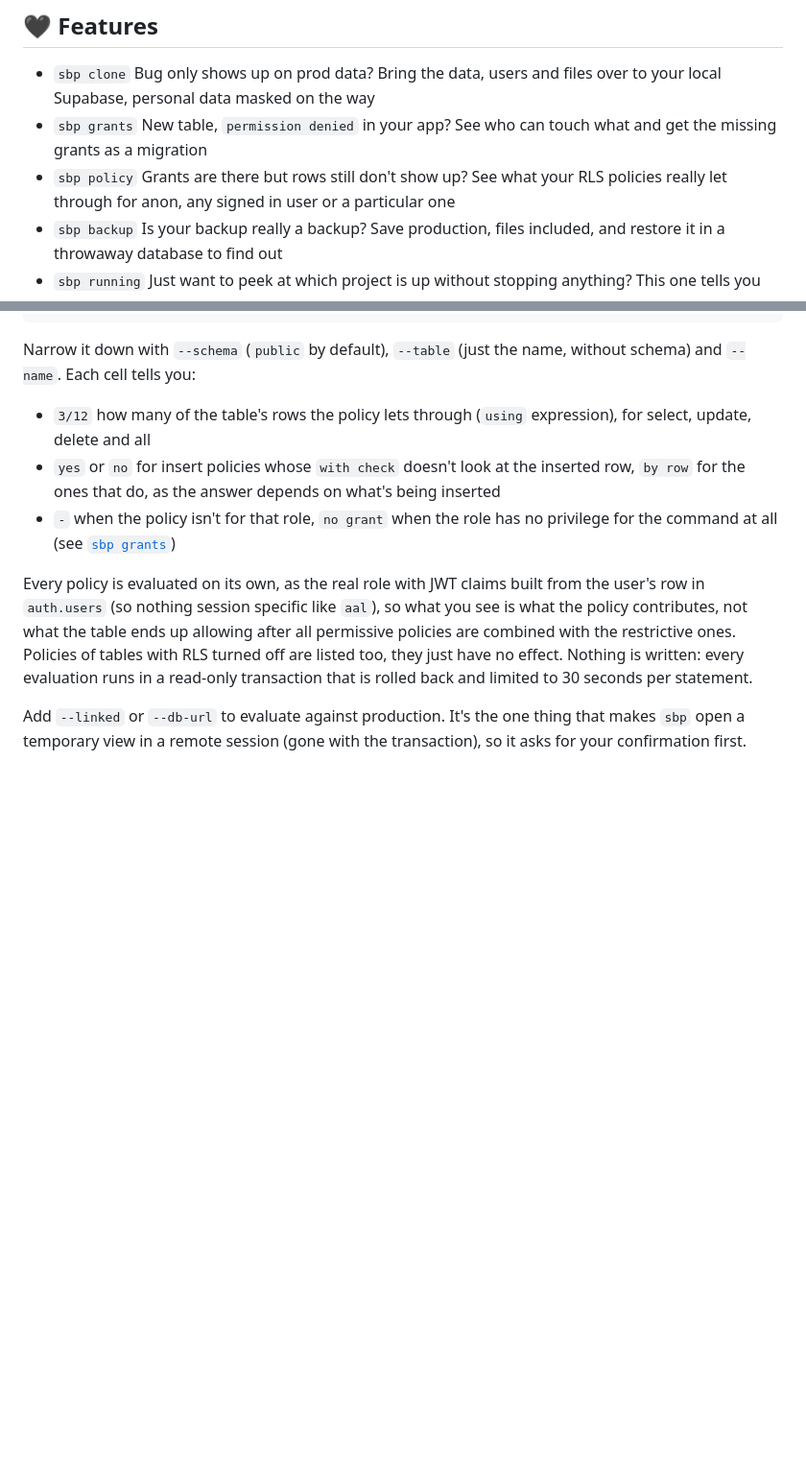
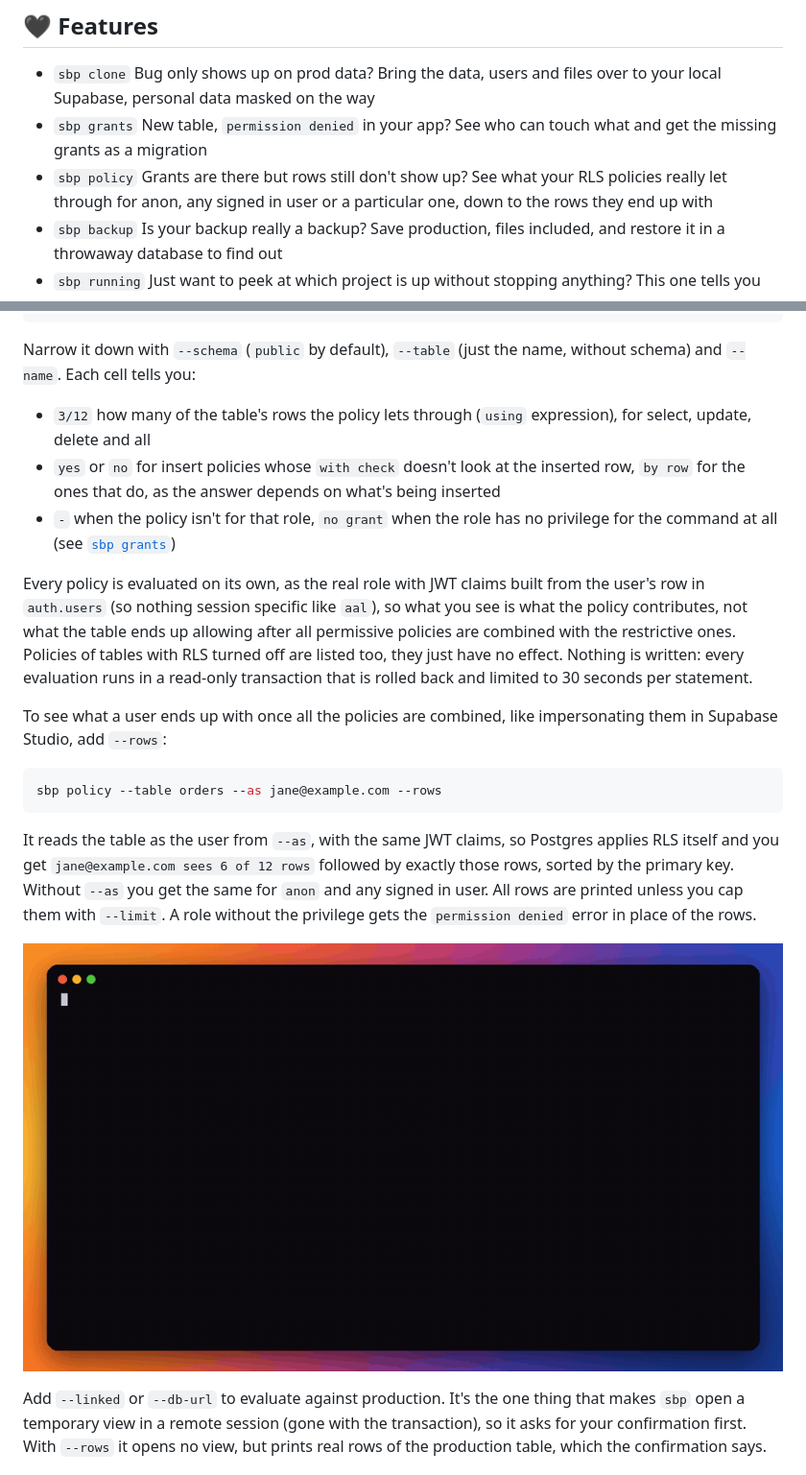
Before and after one commit to dsplce-co/supabase-plus, a Markdown page: README.md, 2 parts joined by grey strips. Shown at 96% size. Rendered like a GitHub page; pictures changed too: assets/policy-rows-demo.gif (added); blank space fills up the shorter version.

Commit message:
feat: show the rows a user sees in `sbp policy`

````diff
--- a/README.md
+++ b/README.md
@@ -20,7 +20,7 @@ _Disclaimer: this project has no affiliation with the official Supabase project
 
 - `sbp clone` Bug only shows up on prod data? Bring the data, users and files over to your local Supabase, personal data masked on the way
 - `sbp grants` New table, `permission denied` in your app? See who can touch what and get the missing grants as a migration
-- `sbp policy` Grants are there but rows still don't show up? See what your RLS policies really let through for anon, any signed in user or a particular one
+- `sbp policy` Grants are there but rows still don't show up? See what your RLS policies really let through for anon, any signed in user or a particular one, down to the rows they end up with
 - `sbp backup` Is your backup really a backup? Save production, files included, and restore it in a throwaway database to find out
 - `sbp running` Just want to peek at which project is up without stopping anything? This one tells you
 - `sbp create bucket` Had buckets locally once, never found them in prod at the end? Here's the command you "forgot" to run
@@ -222,7 +222,17 @@ Narrow it down with `--schema` (`public` by default), `--table` (just the name,
 
 Every policy is evaluated on its own, as the real role with JWT claims built from the user's row in `auth.users` (so nothing session specific like `aal`), so what you see is what the policy contributes, not what the table ends up allowing after all permissive policies are combined with the restrictive ones. Policies of tables with RLS turned off are listed too, they just have no effect. Nothing is written: every evaluation runs in a read-only transaction that is rolled back and limited to 30 seconds per statement.
 
-Add `--linked` or `--db-url` to evaluate against production. It's the one thing that makes `sbp` open a temporary view in a remote session (gone with the transaction), so it asks for your confirmation first.
+To see what a user ends up with once all the policies are combined, like impersonating them in Supabase Studio, add `--rows`:
+
+```bash
+sbp policy --table orders --as jane@example.com --rows
+```
+
+It reads the table as the user from `--as`, with the same JWT claims, so Postgres applies RLS itself and you get `jane@example.com sees 6 of 12 rows` followed by exactly those rows, sorted by the primary key. Without `--as` you get the same for `anon` and any signed in user. All rows are printed unless you cap them with `--limit`. A role without the privilege gets the `permission denied` error in place of the rows.
+
+![](./assets/policy-rows-demo.gif)
+
+Add `--linked` or `--db-url` to evaluate against production. It's the one thing that makes `sbp` open a temporary view in a remote session (gone with the transaction), so it asks for your confirmation first. With `--rows` it opens no view, but prints real rows of the production table, which the confirmation says.
 
 ![](./assets/policy-demo.gif)
 
````
Also changed, not shown: skills/supabase-plus/SKILL.md (+2 -1 lines), 5 other files.
